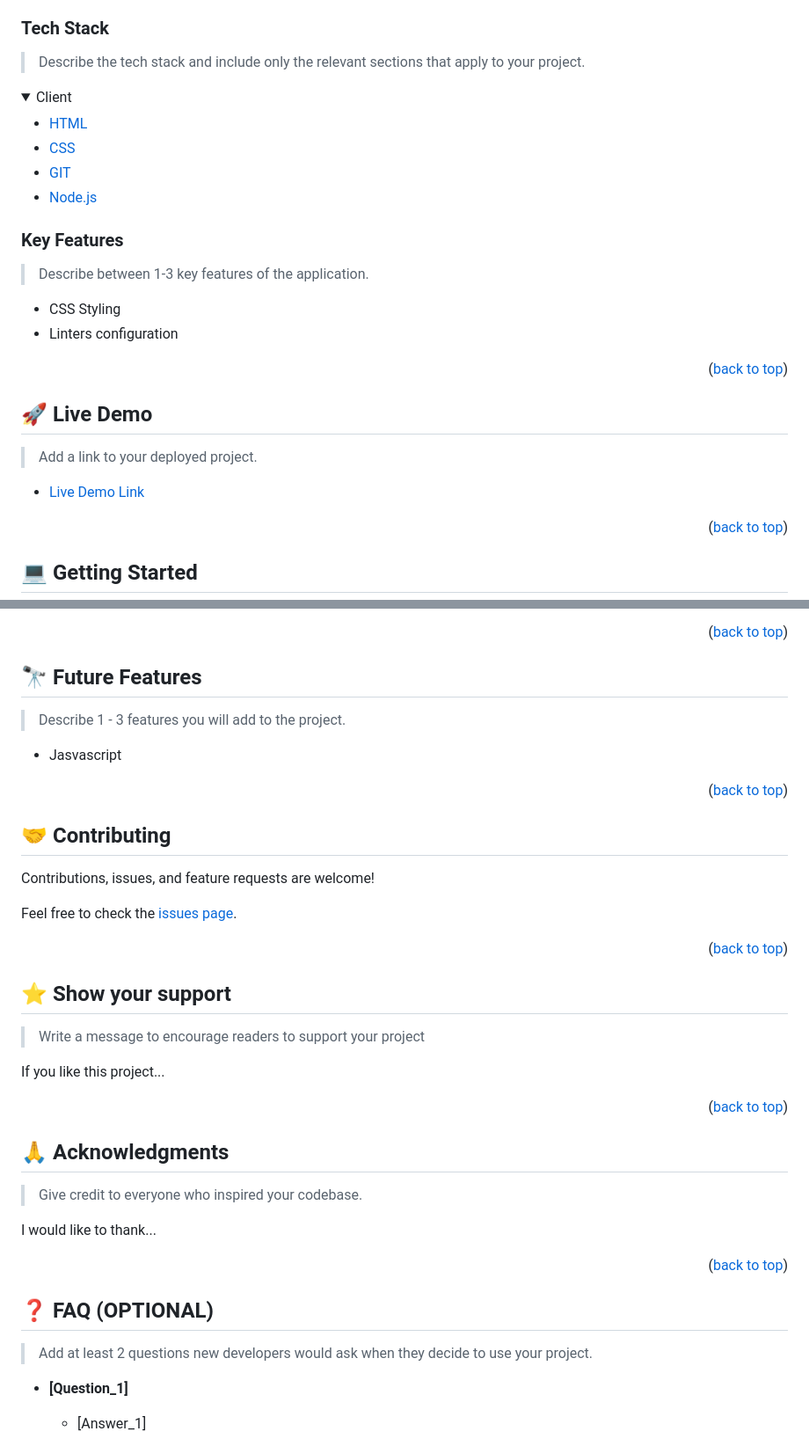
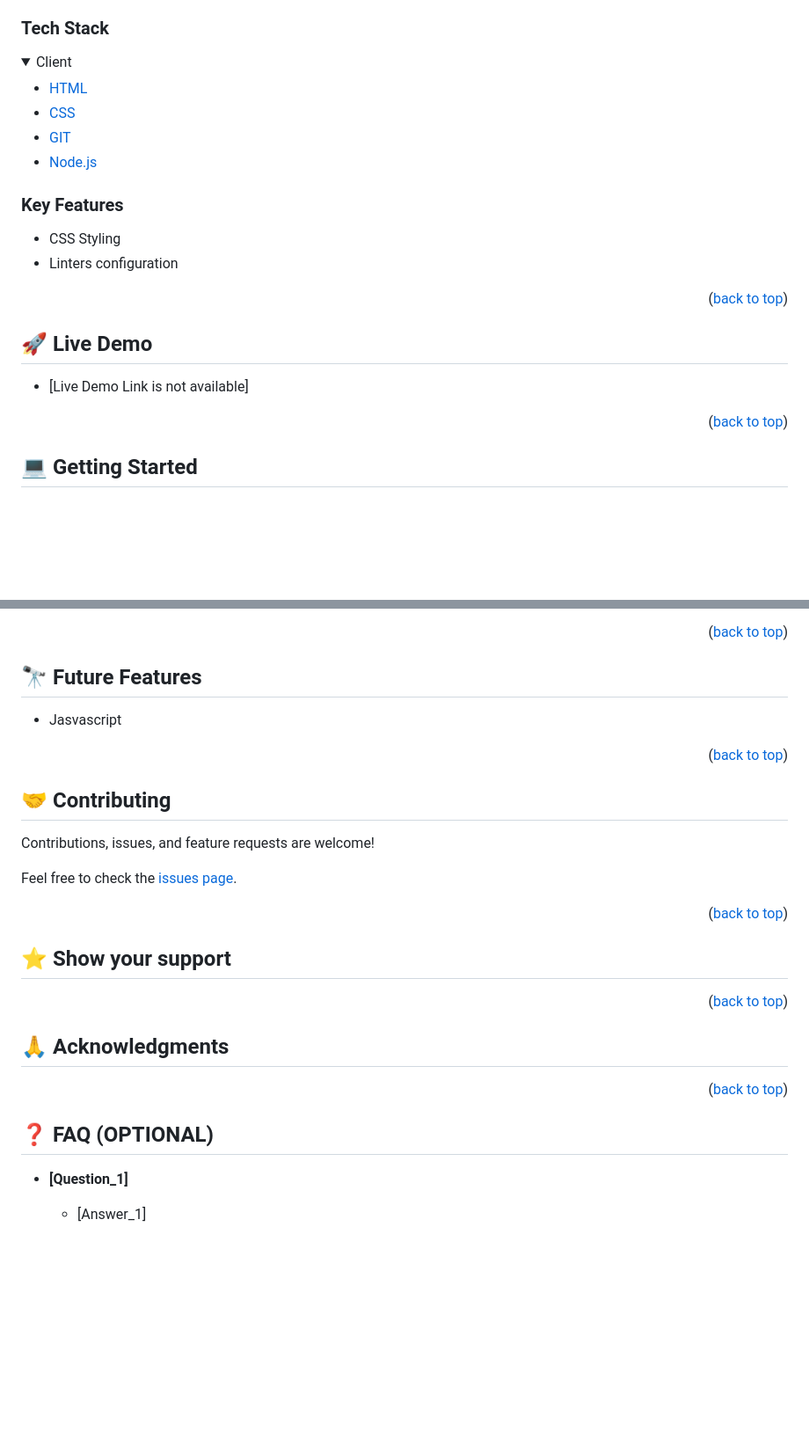
Before and after one commit to cuauh-cabrera/hello_microverse, a Markdown page: README.md, 2 parts joined by grey strips. Shown at 88% size. Rendered like a GitHub page; folded sections open; blank space fills up the shorter version.

```diff
--- a/README.md
+++ b/README.md
@@ -50,7 +50,6 @@
 
 ### Tech Stack <a name="tech-stack"></a>
 
-> Describe the tech stack and include only the relevant sections that apply to your project.
 
 <details>
   <summary>Client</summary>
@@ -67,8 +66,6 @@
 
 ### Key Features <a name="key-features"></a>
 
-> Describe between 1-3 key features of the application.
-
 - CSS Styling
 - Linters configuration
 
@@ -78,9 +75,8 @@
 
 ## 🚀 Live Demo <a name="live-demo"></a>
 
-> Add a link to your deployed project.
 
-- [Live Demo Link](https://google.com)
+- [Live Demo Link is not available]
 
 <p align="right">(<a href="#readme-top">back to top</a>)</p>
 
@@ -145,7 +141,6 @@ You can deploy this project using:
 
 ## 🔭 Future Features <a name="future-features"></a>
 
-> Describe 1 - 3 features you will add to the project.
 
 - Jasvascript
 
@@ -165,9 +160,8 @@ Feel free to check the [issues page](../../issues/).
 
 ## ⭐️ Show your support <a name="support"></a>
 
-> Write a message to encourage readers to support your project
 
-If you like this project...
+
 
 <p align="right">(<a href="#readme-top">back to top</a>)</p>
 
@@ -175,9 +169,9 @@ If you like this project...
 
 ## 🙏 Acknowledgments <a name="acknowledgements"></a>
 
-> Give credit to everyone who inspired your codebase.
 
-I would like to thank...
+
+
 
 <p align="right">(<a href="#readme-top">back to top</a>)</p>
 
@@ -185,7 +179,6 @@ I would like to thank...
 
 ## ❓ FAQ (OPTIONAL) <a name="faq"></a>
 
-> Add at least 2 questions new developers would ask when they decide to use your project.
 
 - **[Question_1]**
 
```
Also changed, not shown: other parts of README.md (+1 -1 lines).
